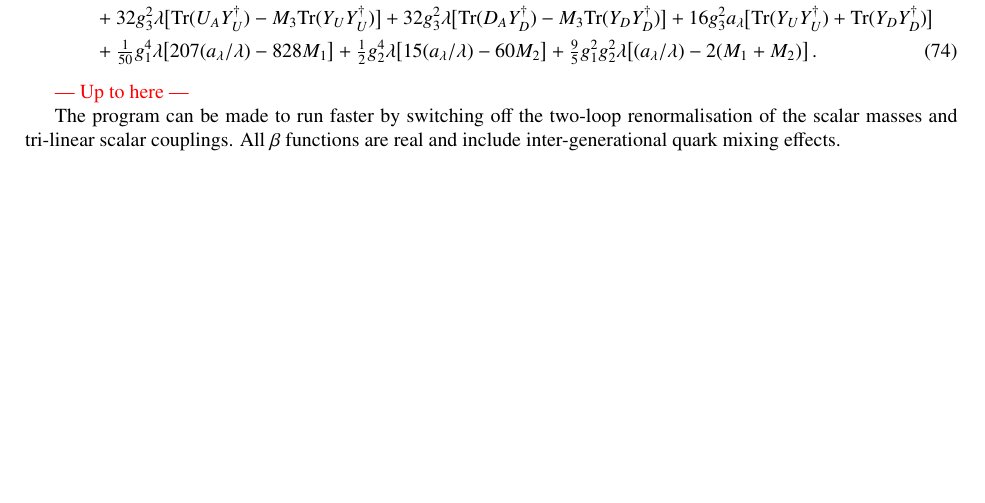
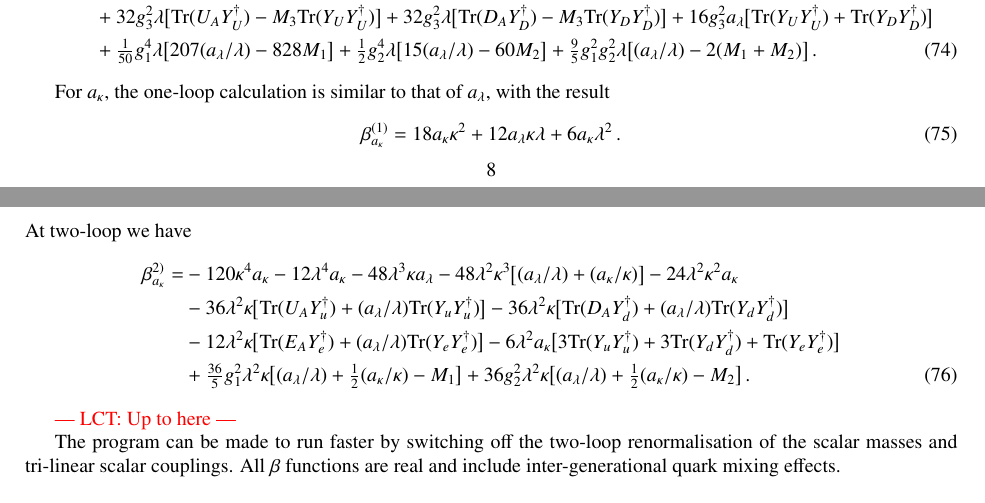
Before and after one commit to BAllanach/softsusy, a LaTeX paper (doc/nmssmManual.tex): part of page 8 of 10 before the commit and two parts of pages 8 and 9 of 10 after it, the two joined at a grey line, cut so that both start at the same text, the shorter picture padded with empty space. Compiled offline with pdfLaTeX.

Commit message:
Trilinears all added.

```diff
--- a/doc/nmssmManual.tex
+++ b/doc/nmssmManual.tex
@@ -670,7 +670,34 @@ The two-loop expression is:
 +\tfrac{9}{5}g_1^2 g_2^2\lambda\big[ (\Alam) - 2(M_1 + M_2)\big] \,.
 \end{align}
 
-\textcolor{red}{--- Up to here ---}
+For $a_\kappa$, the one-loop calculation is similar to that of $a_\lambda$, with
+the result
+%
+\begin{equation}
+\beta_{a_\kappa}^{(1)} = 18a_\kappa\kappa^2 + 12a_\lambda\kappa\lambda
++ 6a_\kappa\lamsq\,.
+\end{equation}
+%
+At two-loop we have
+%
+\begin{align}
+\beta_{a_\kappa}^{2)} =& -120\kappa^4 a_\kappa - 12\lambda^4 a_\kappa
+- 48\lambda^3\kappa a_\lambda - 48\lamsq\kappa^3\big[ (\Alam) + (\Akap)\big]
+-24\lamsq\kapsq a_\kappa \notag \\
+%
+&-36\lamsq\kappa\big[ \tr( U_A Y_u^\dagger) + (\Alam)\tr( Y_u Y_u^\dagger)\big]
+-36\lamsq\kappa\big[ \tr( D_A Y_d^\dagger) + (\Alam)\tr( Y_d Y_d^\dagger)\big]
+\notag \\
+%
+&-12\lamsq\kappa\big[ \tr( E_A Y_e^\dagger) + (\Alam)\tr( Y_e Y_e^\dagger)\big]
+-6\lamsq a_\kappa\big[ 3\tr( Y_u Y_u^\dagger) + 3\tr( Y_d Y_d^\dagger)
++ \tr( Y_e Y_e^\dagger) \big] \notag \\
+%
+&+ \tfrac{36}{5}g_1^2\lamsq\kappa\big[ (\Alam) + \tfrac{1}{2}(\Akap) - M_1\big]
++ 36g_2^2\lamsq \kappa\big[ (\Alam) + \tfrac{1}{2}(\Akap) - M_2 \big]\,.
+\end{align}
+
+\textcolor{red}{--- LCT: Up to here ---}
 
 The program
 can be made to run faster by switching off the two-loop renormalisation of
```
